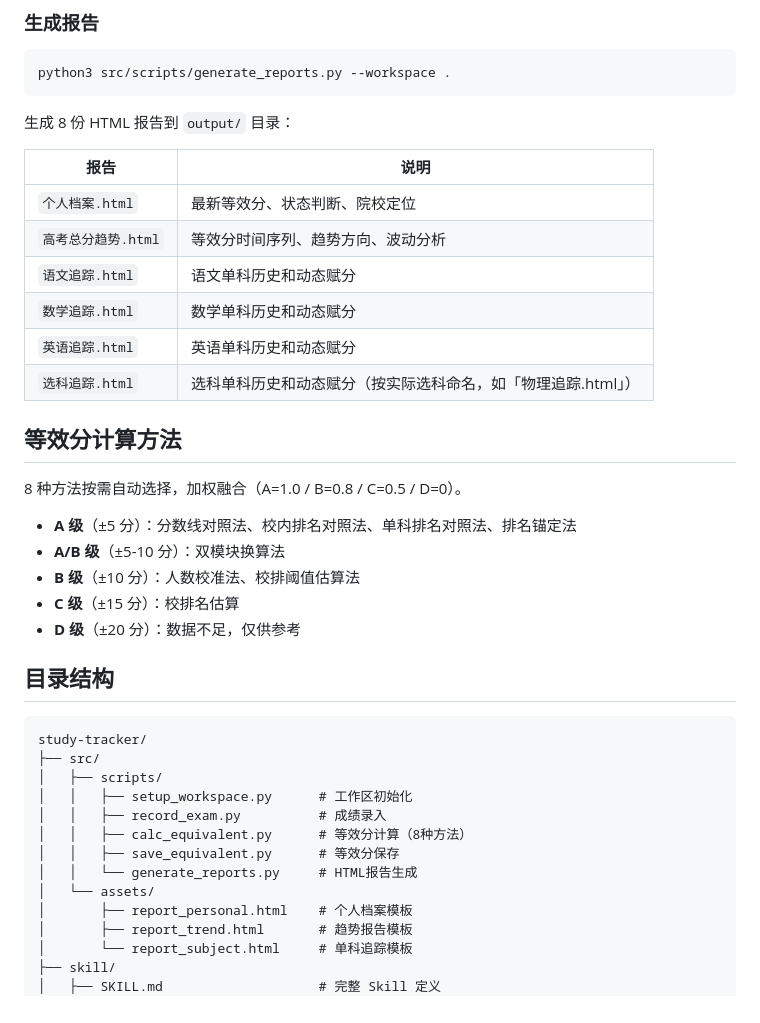
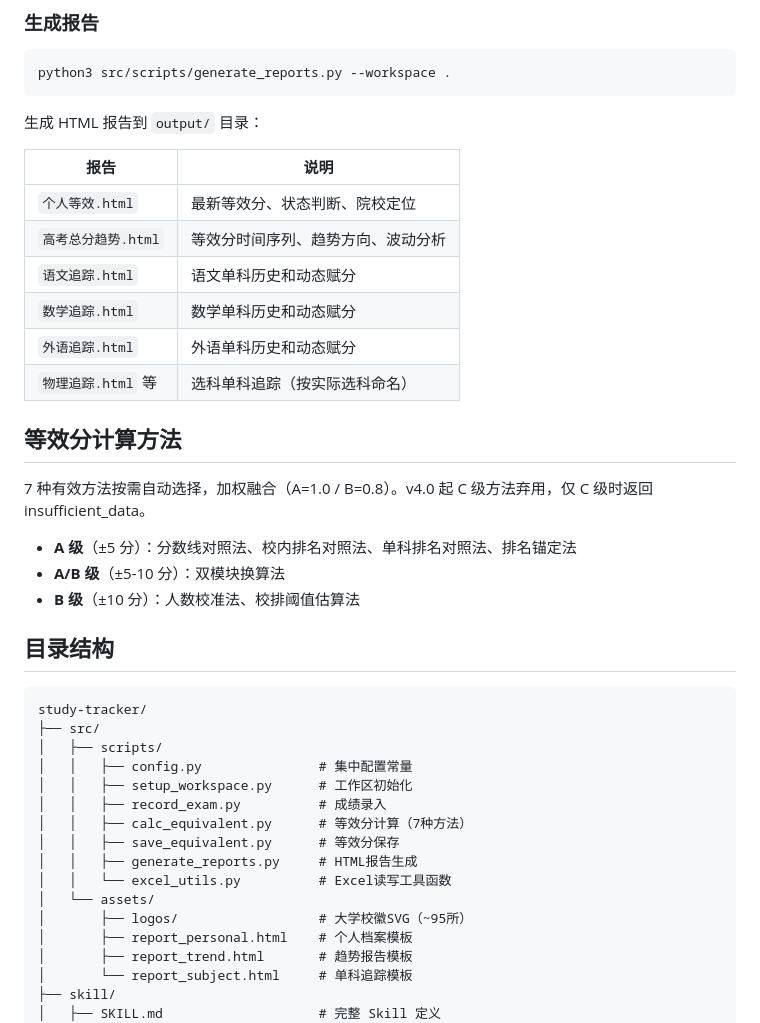
Before and after one commit to maybe-qy/study-tracker, a Markdown page: README.md, the part around the change. GitHub-like rendering.

Commit message:
docs: 同步README至v4.0+现状（7种方法、C级弃用、报告命名更新）

````diff
--- a/README.md
+++ b/README.md
@@ -144,26 +144,24 @@ python3 src/scripts/calc_equivalent.py < exam_data.json | python3 src/scripts/sa
 python3 src/scripts/generate_reports.py --workspace .
 ```
 
-生成 8 份 HTML 报告到 `output/` 目录：
+生成 HTML 报告到 `output/` 目录：
 
 | 报告 | 说明 |
 |------|------|
-| `个人档案.html` | 最新等效分、状态判断、院校定位 |
+| `个人等效.html` | 最新等效分、状态判断、院校定位 |
 | `高考总分趋势.html` | 等效分时间序列、趋势方向、波动分析 |
 | `语文追踪.html` | 语文单科历史和动态赋分 |
 | `数学追踪.html` | 数学单科历史和动态赋分 |
-| `英语追踪.html` | 英语单科历史和动态赋分 |
-| `选科追踪.html` | 选科单科历史和动态赋分（按实际选科命名，如「物理追踪.html」） |
+| `外语追踪.html` | 外语单科历史和动态赋分 |
+| `物理追踪.html` 等 | 选科单科追踪（按实际选科命名） |
 
 ## 等效分计算方法
 
-8 种方法按需自动选择，加权融合（A=1.0 / B=0.8 / C=0.5 / D=0）。
+7 种有效方法按需自动选择，加权融合（A=1.0 / B=0.8）。v4.0 起 C 级方法弃用，仅 C 级时返回 insufficient_data。
 
 - **A 级**（±5 分）：分数线对照法、校内排名对照法、单科排名对照法、排名锚定法
 - **A/B 级**（±5-10 分）：双模块换算法
 - **B 级**（±10 分）：人数校准法、校排阈值估算法
-- **C 级**（±15 分）：校排名估算
-- **D 级**（±20 分）：数据不足，仅供参考
 
 ## 目录结构
 
@@ -171,12 +169,15 @@ python3 src/scripts/generate_reports.py --workspace .
 study-tracker/
 ├── src/
 │   ├── scripts/
+│   │   ├── config.py               # 集中配置常量
 │   │   ├── setup_workspace.py      # 工作区初始化
 │   │   ├── record_exam.py          # 成绩录入
-│   │   ├── calc_equivalent.py      # 等效分计算（8种方法）
+│   │   ├── calc_equivalent.py      # 等效分计算（7种方法）
 │   │   ├── save_equivalent.py      # 等效分保存
-│   │   └── generate_reports.py     # HTML报告生成
+│   │   ├── generate_reports.py     # HTML报告生成
+│   │   └── excel_utils.py          # Excel读写工具函数
 │   └── assets/
+│       ├── logos/                  # 大学校徽SVG（~95所）
 │       ├── report_personal.html    # 个人档案模板
 │       ├── report_trend.html       # 趋势报告模板
 │       └── report_subject.html     # 单科追踪模板
````
